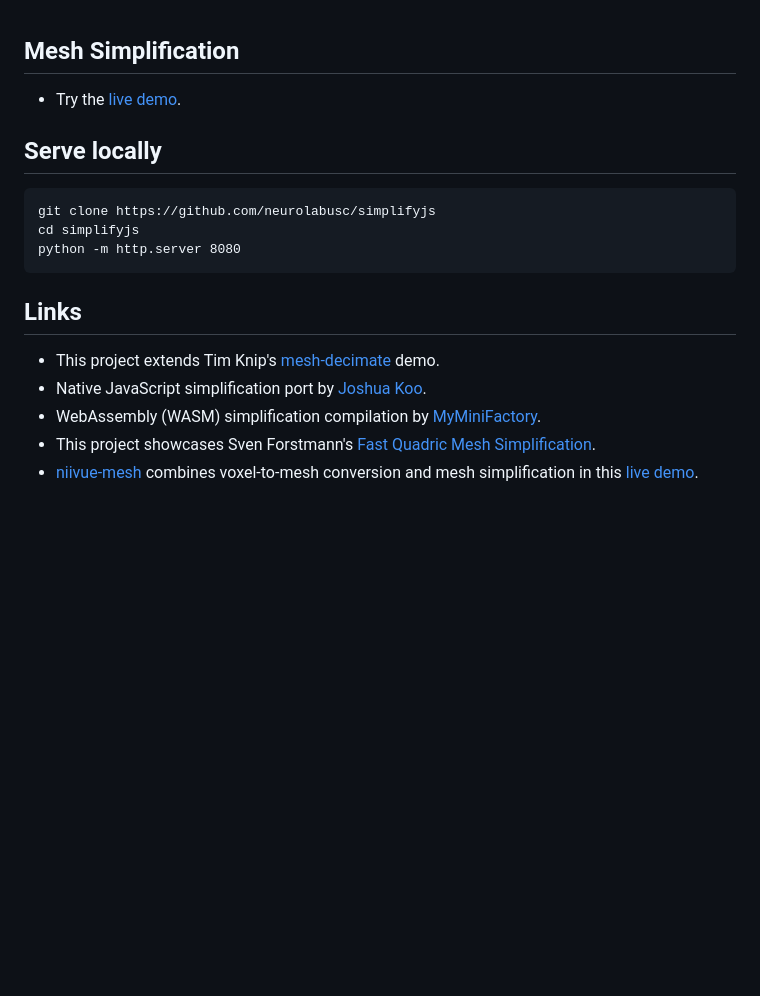
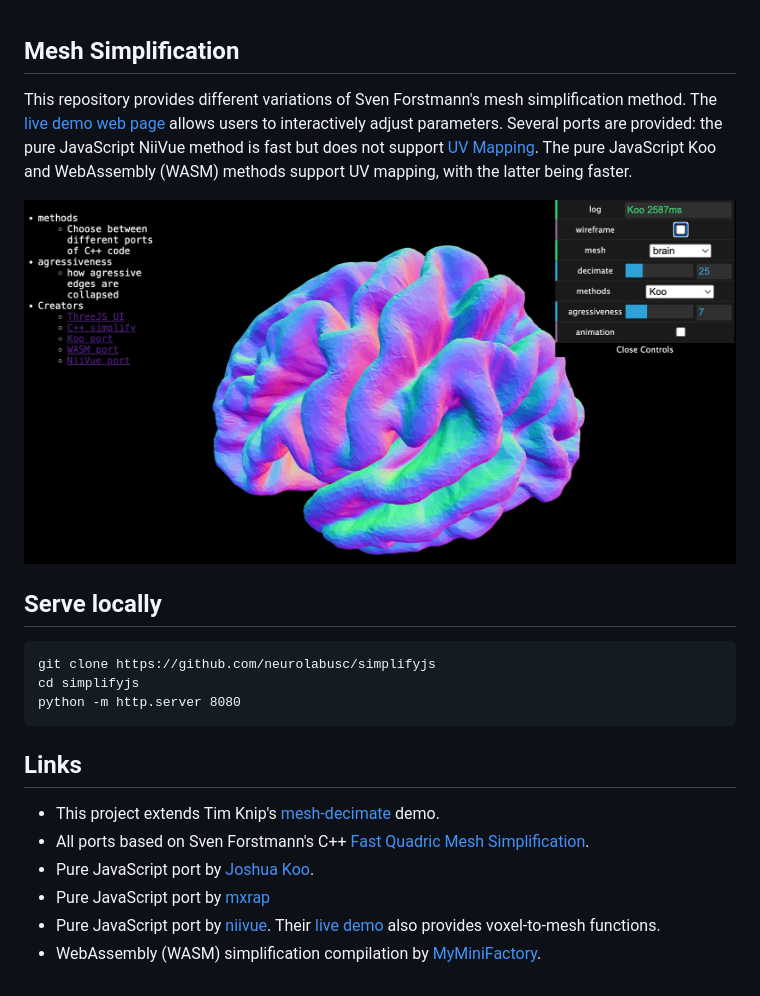
Before and after one commit to neurolabusc/simplifyjs, a Markdown page: README.md, the part around the change. Rendered like a GitHub page; pictures changed too: simplify.jpg (added); blank space fills up the shorter version.

```diff
--- a/README.md
+++ b/README.md
@@ -1,6 +1,8 @@
 ## Mesh Simplification
 
- - Try the [live demo](https://neurolabusc.github.io/simplifyjs/).
+This repository provides different variations of Sven Forstmann's mesh simplification method. The [live demo web page](https://neurolabusc.github.io/simplifyjs/) allows users to interactively adjust parameters. Several ports are provided: the pure JavaScript NiiVue method is fast but does not support [UV Mapping](https://en.wikipedia.org/wiki/UV_mapping). The pure JavaScript Koo and WebAssembly (WASM) methods support UV mapping, with the latter being faster.
+
+![simplify live demo](simplify.jpg)
 
 ## Serve locally
 
@@ -13,7 +15,8 @@ python -m http.server 8080
 ## Links
 
  - This project extends Tim Knip's [mesh-decimate](https://github.com/timknip/mesh-decimate) demo.
- - Native JavaScript simplification port by [Joshua Koo](https://gist.github.com/zz85/a317597912d68cf046558006d7647381).
+ - All ports based on Sven Forstmann's C++ [Fast Quadric Mesh Simplification](https://github.com/sp4cerat/Fast-Quadric-Mesh-Simplification).
+ - Pure JavaScript port by [Joshua Koo](https://gist.github.com/zz85/a317597912d68cf046558006d7647381).
+ - Pure JavaScript port by [mxrap](https://mxrap.com/js_docs/lib_QuadricMeshSimplification.html)
+ - Pure JavaScript port by [niivue](https://github.com/niivue/niivue-mesh). Their [live demo](https://niivue.github.io/niivue-mesh/) also provides voxel-to-mesh functions.
  - WebAssembly (WASM) simplification compilation by [MyMiniFactory](https://github.com/MyMiniFactory/Fast-Quadric-Mesh-Simplification).
- - This project showcases Sven Forstmann's [Fast Quadric Mesh Simplification](https://github.com/sp4cerat/Fast-Quadric-Mesh-Simplification).
- - [niivue-mesh](https://github.com/niivue/niivue-mesh) combines voxel-to-mesh conversion and mesh simplification in this [live demo](https://niivue.github.io/niivue-mesh/).
```
Also changed, not shown: earth.jpg, 5 other files.
